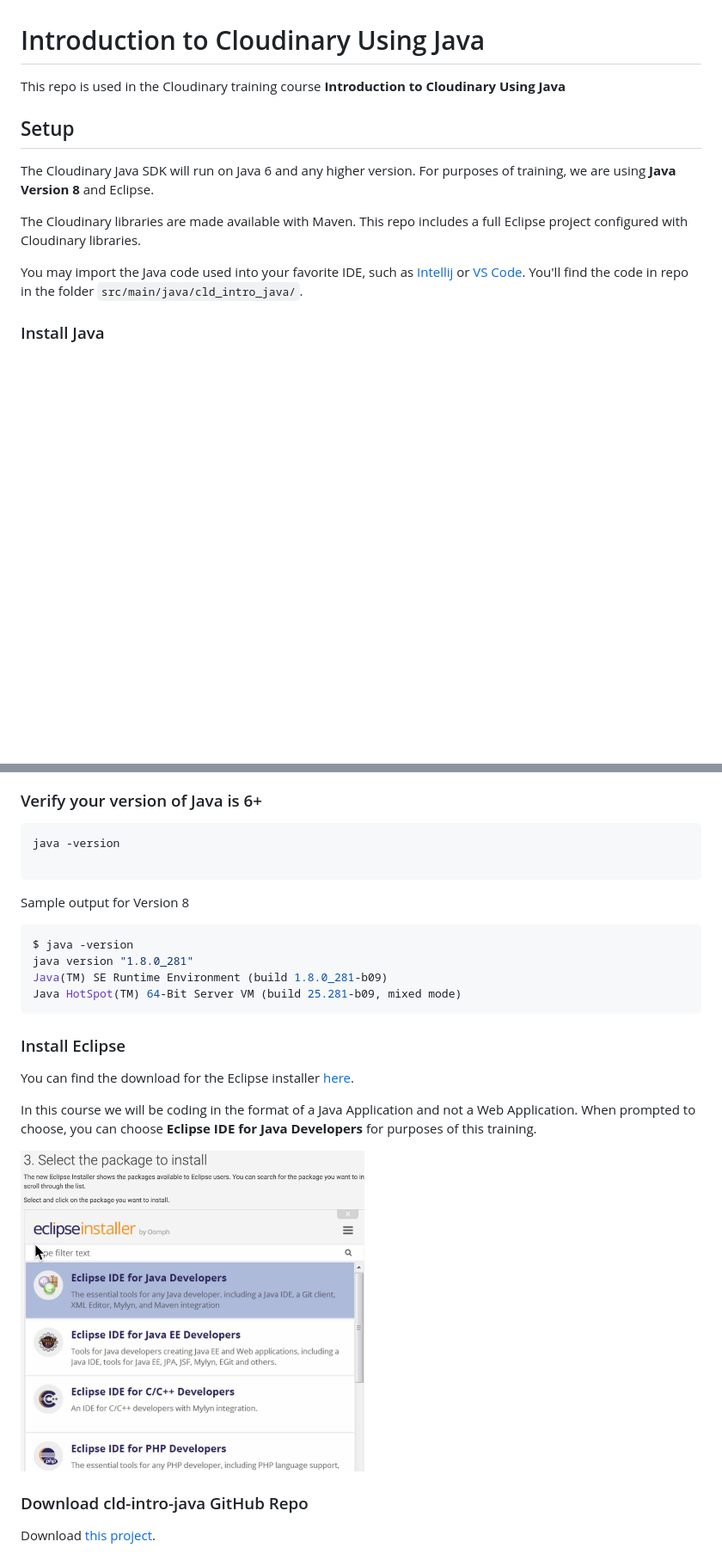
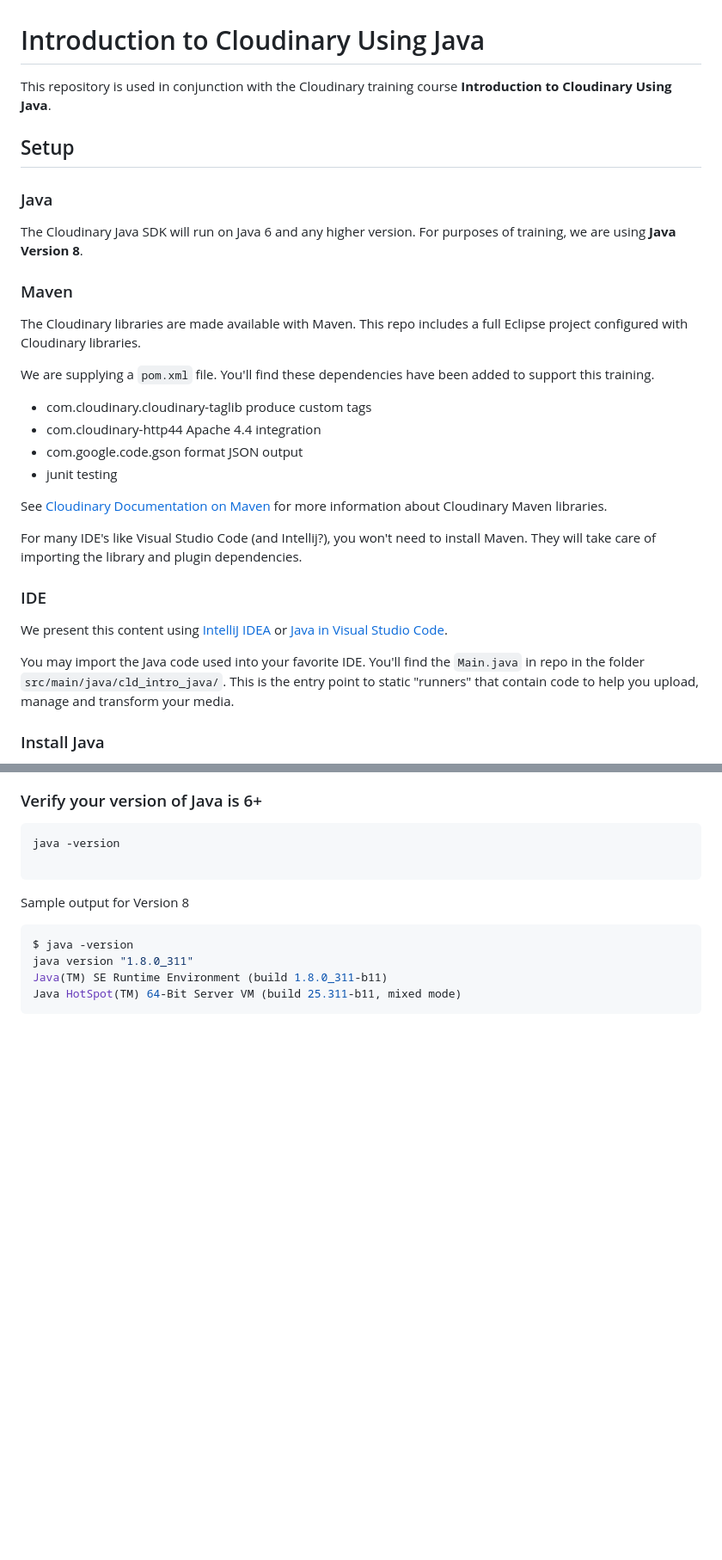
Before and after one commit to harunpehlivan/cld-intro-java, a Markdown page: README.md, 2 parts joined by grey strips. Shown: that part at 86% size. Drawn GitHub-style; blank space fills up the shorter version.

````diff
--- a/README.md
+++ b/README.md
@@ -1,16 +1,33 @@
 # Introduction to Cloudinary Using Java
 
-This repo is used in the Cloudinary training course **Introduction to Cloudinary Using Java**
+This repository is used in conjunction with the Cloudinary training course **Introduction to Cloudinary Using Java**.
 
 
 ## Setup
 
-The Cloudinary Java SDK will run on Java 6 and any higher version. For purposes of training, we are using **Java Version 8** and Eclipse.
+### Java
+The Cloudinary Java SDK will run on Java 6 and any higher version. For purposes of training, we are using **Java Version 8**.
 
 
+### Maven
 The Cloudinary libraries are made available with Maven.  This repo includes a full Eclipse project configured with Cloudinary libraries.
 
-You may import the Java code used into your favorite IDE, such as [Intellij](https://www.jetbrains.com/idea/) or [VS Code](https://code.visualstudio.com/docs/languages/java).  You'll find the code in repo in the folder `src/main/java/cld_intro_java/`.
+We are supplying a `pom.xml` file.  You'll find these dependencies have been added to support this training.
+
+- com.cloudinary.cloudinary-taglib  produce custom tags
+- com.cloudinary-http44             Apache 4.4 integration
+- com.google.code.gson              format JSON output
+- junit                             testing
+
+See [Cloudinary Documentation on Maven](https://cloudinary.com/documentation/java_integration#choosing_the_right_maven_package) for more information about Cloudinary Maven libraries.
+
+For many IDE's like Visual Studio Code (and Intellij?), you won't need to install Maven.  They will take care of importing the library and plugin dependencies.
+
+### IDE
+
+We present this content using [IntelliJ IDEA](https://www.jetbrains.com/idea/) or [Java in Visual Studio Code](https://code.visualstudio.com/docs/languages/java).
+
+You may import the Java code used into your favorite IDE. You'll find the `Main.java` in repo in the folder `src/main/java/cld_intro_java/`.  This is the entry point to static "runners" that contain code to help you upload, manage and transform your media.
 
 
 ### Install Java
@@ -28,21 +45,7 @@ Sample output for Version 8
 
 ```bash
 $ java -version
-java version "1.8.0_281"
-Java(TM) SE Runtime Environment (build 1.8.0_281-b09)
-Java HotSpot(TM) 64-Bit Server VM (build 25.281-b09, mixed mode)
+java version "1.8.0_311"
+Java(TM) SE Runtime Environment (build 1.8.0_311-b11)
+Java HotSpot(TM) 64-Bit Server VM (build 25.311-b11, mixed mode)
 ```
-
-
-### Install Eclipse
-
-You can find the download for the Eclipse installer [here](https://www.eclipse.org/downloads/packages/installer).
-
-In this course we will be coding in the format of a Java Application and not a Web Application.  When prompted to choose, you can choose **Eclipse IDE for Java Developers** for purposes of this training.
-
-<img width="400" src="./images/eclipse-installer.jpg" alt="Eclipse for Java Devs">
-
-### Download cld-intro-java GitHub Repo
-
-Download [this project](https://github.com/cloudinary-training/cld-intro-java).
-
````
Also changed, not shown: other parts of README.md (+19 -52 lines), images/vscode-launch-credentials.png (added).
